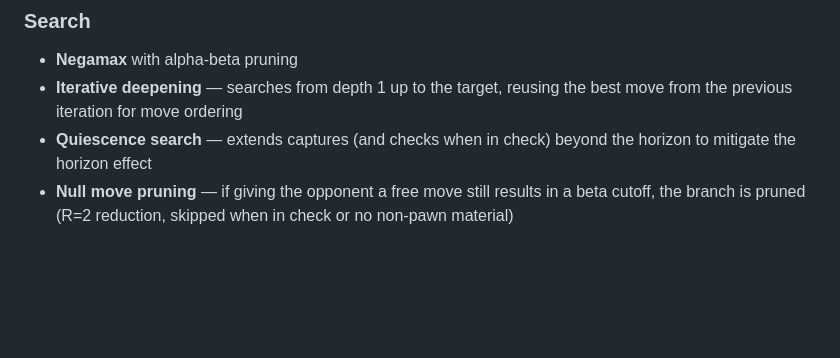
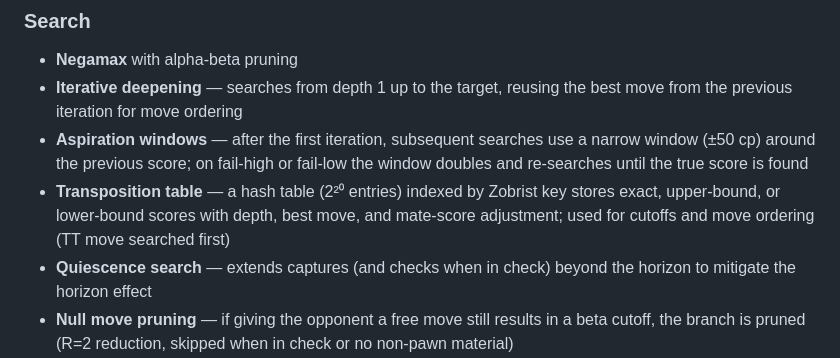
Before and after one commit to Rikki-Wallis/Blunderfish, a Markdown page: README.md, the part around the change. Rendered like a GitHub page; blank space fills up the shorter version.

```diff
--- a/README.md
+++ b/README.md
@@ -20,6 +20,8 @@ A chess engine written in C++20, featuring bitboard-based board representation,
 ### Search
 - **Negamax** with alpha-beta pruning
 - **Iterative deepening** — searches from depth 1 up to the target, reusing the best move from the previous iteration for move ordering
+- **Aspiration windows** — after the first iteration, subsequent searches use a narrow window (±50 cp) around the previous score; on fail-high or fail-low the window doubles and re-searches until the true score is found
+- **Transposition table** — a hash table (2²⁰ entries) indexed by Zobrist key stores exact, upper-bound, or lower-bound scores with depth, best move, and mate-score adjustment; used for cutoffs and move ordering (TT move searched first)
 - **Quiescence search** — extends captures (and checks when in check) beyond the horizon to mitigate the horizon effect
 - **Null move pruning** — if giving the opponent a free move still results in a beta cutoff, the branch is pruned (R=2 reduction, skipped when in check or no non-pawn material)
 - **Late move reductions (LMR)** — quiet moves searched after the first 3 are reduced by 1 ply; re-searched at full depth if they beat alpha
```
